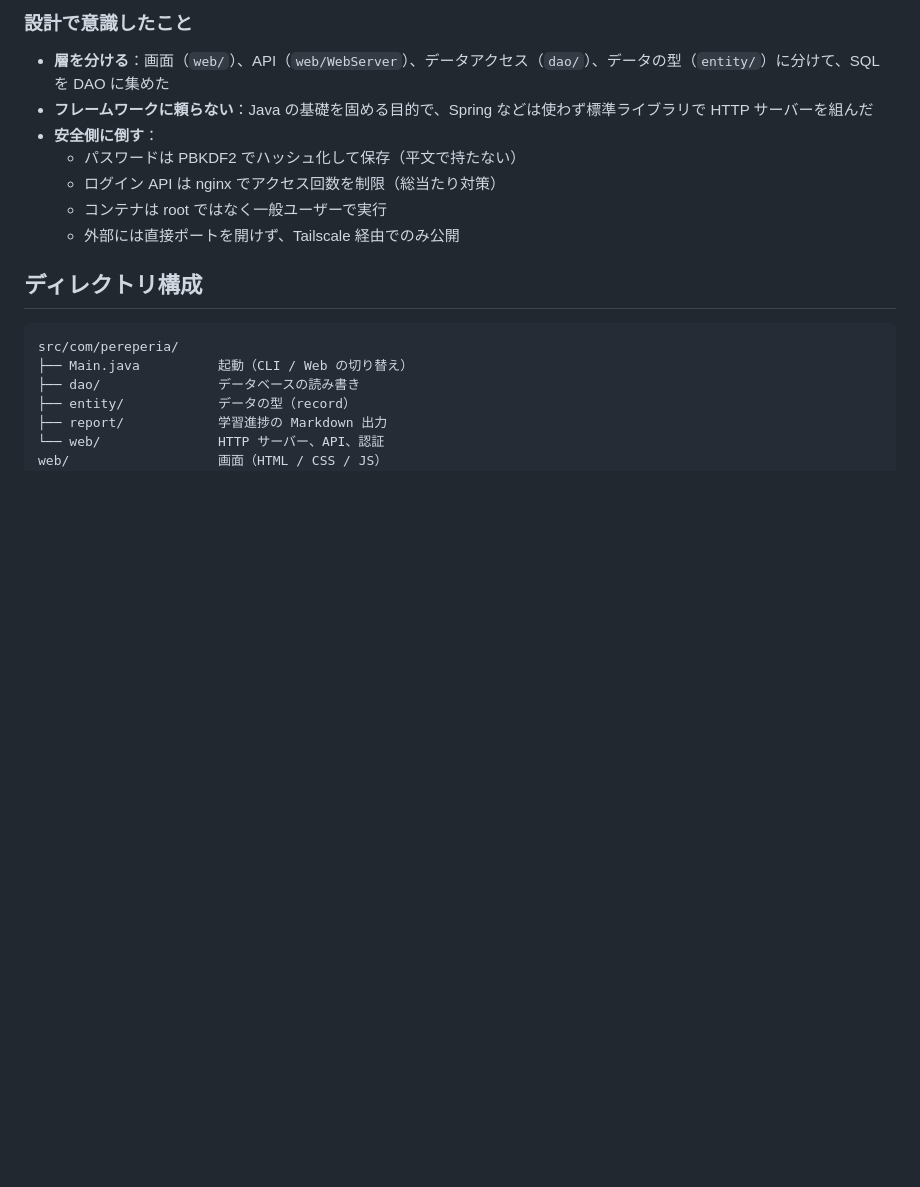
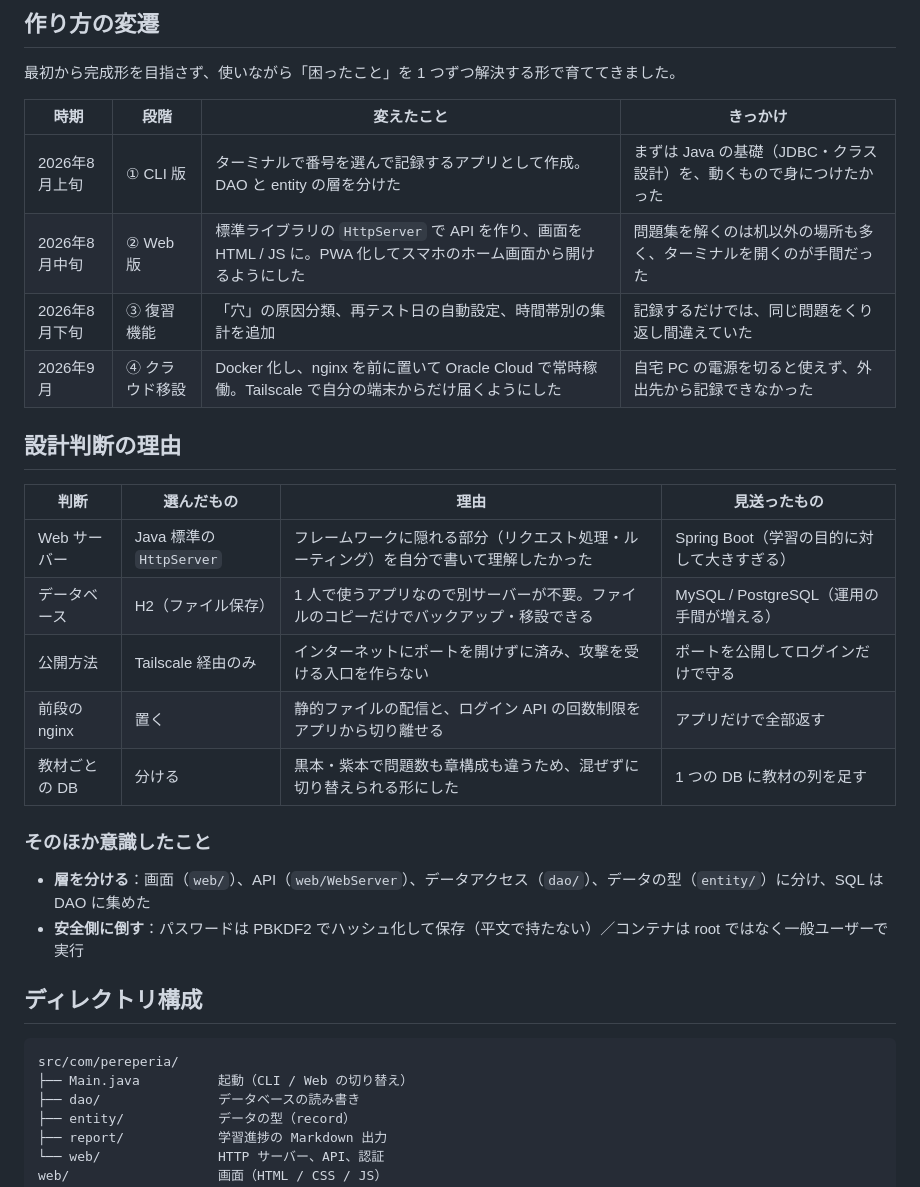
Before and after one commit to pereperia/JavaStudyApp, a Markdown page: README.md, the part around one of its changes. Drawn GitHub-style; blank space fills up the shorter version.

Commit message:
READMEに構成図・作り方の変遷・設計判断の理由を追加
Co-Authored-By: Claude Opus 5.5 <noreply@anthropic.com>

````diff
--- a/README.md
+++ b/README.md
@@ -60,14 +72,30 @@ Java Silver の問題集（黒本・紫本）の解答を記録し、**間違え
 ```
 
-### 設計で意識したこと
+## 作り方の変遷
 
-- **層を分ける**：画面（`web/`）、API（`web/WebServer`）、データアクセス（`dao/`）、データの型（`entity/`）に分けて、SQL を DAO に集めた
-- **フレームワークに頼らない**：Java の基礎を固める目的で、Spring などは使わず標準ライブラリで HTTP サーバーを組んだ
-- **安全側に倒す**：
-  - パスワードは PBKDF2 でハッシュ化して保存（平文で持たない）
-  - ログイン API は nginx でアクセス回数を制限（総当たり対策）
-  - コンテナは root ではなく一般ユーザーで実行
-  - 外部には直接ポートを開けず、Tailscale 経由でのみ公開
+最初から完成形を目指さず、使いながら「困ったこと」を 1 つずつ解決する形で育ててきました。
+
+| 時期 | 段階 | 変えたこと | きっかけ |
+|---|---|---|---|
+| 2026年8月上旬 | ① CLI 版 | ターミナルで番号を選んで記録するアプリとして作成。DAO と entity の層を分けた | まずは Java の基礎（JDBC・クラス設計）を、動くもので身につけたかった |
+| 2026年8月中旬 | ② Web 版 | 標準ライブラリの `HttpServer` で API を作り、画面を HTML / JS に。PWA 化してスマホのホーム画面から開けるようにした | 問題集を解くのは机以外の場所も多く、ターミナルを開くのが手間だった |
+| 2026年8月下旬 | ③ 復習機能 | 「穴」の原因分類、再テスト日の自動設定、時間帯別の集計を追加 | 記録するだけでは、同じ問題をくり返し間違えていた |
+| 2026年9月 | ④ クラウド移設 | Docker 化し、nginx を前に置いて Oracle Cloud で常時稼働。Tailscale で自分の端末からだけ届くようにした | 自宅 PC の電源を切ると使えず、外出先から記録できなかった |
+
+## 設計判断の理由
+
+| 判断 | 選んだもの | 理由 | 見送ったもの |
+|---|---|---|---|
+| Web サーバー | Java 標準の `HttpServer` | フレームワークに隠れる部分（リクエスト処理・ルーティング）を自分で書いて理解したかった | Spring Boot（学習の目的に対して大きすぎる） |
+| データベース | H2（ファイル保存） | 1 人で使うアプリなので別サーバーが不要。ファイルのコピーだけでバックアップ・移設できる | MySQL / PostgreSQL（運用の手間が増える） |
+| 公開方法 | Tailscale 経由のみ | インターネットにポートを開けずに済み、攻撃を受ける入口を作らない | ポートを公開してログインだけで守る |
+| 前段の nginx | 置く | 静的ファイルの配信と、ログイン API の回数制限をアプリから切り離せる | アプリだけで全部返す |
+| 教材ごとの DB | 分ける | 黒本・紫本で問題数も章構成も違うため、混ぜずに切り替えられる形にした | 1 つの DB に教材の列を足す |
+
+### そのほか意識したこと
+
+- **層を分ける**：画面（`web/`）、API（`web/WebServer`）、データアクセス（`dao/`）、データの型（`entity/`）に分け、SQL は DAO に集めた
+- **安全側に倒す**：パスワードは PBKDF2 でハッシュ化して保存（平文で持たない）／コンテナは root ではなく一般ユーザーで実行
 
 ## ディレクトリ構成
 
````
Also changed, not shown: other parts of README.md (+16 -4 lines).
